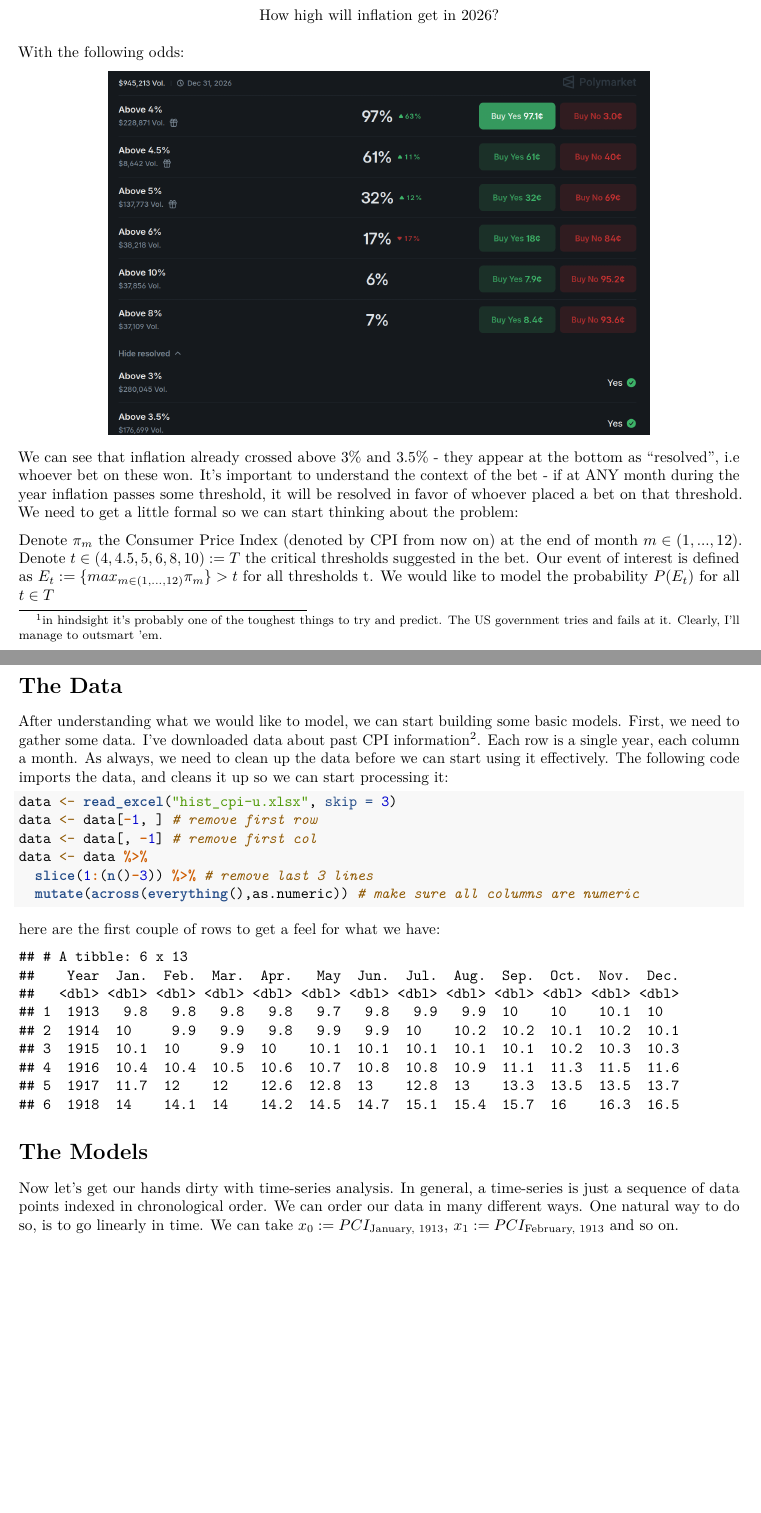
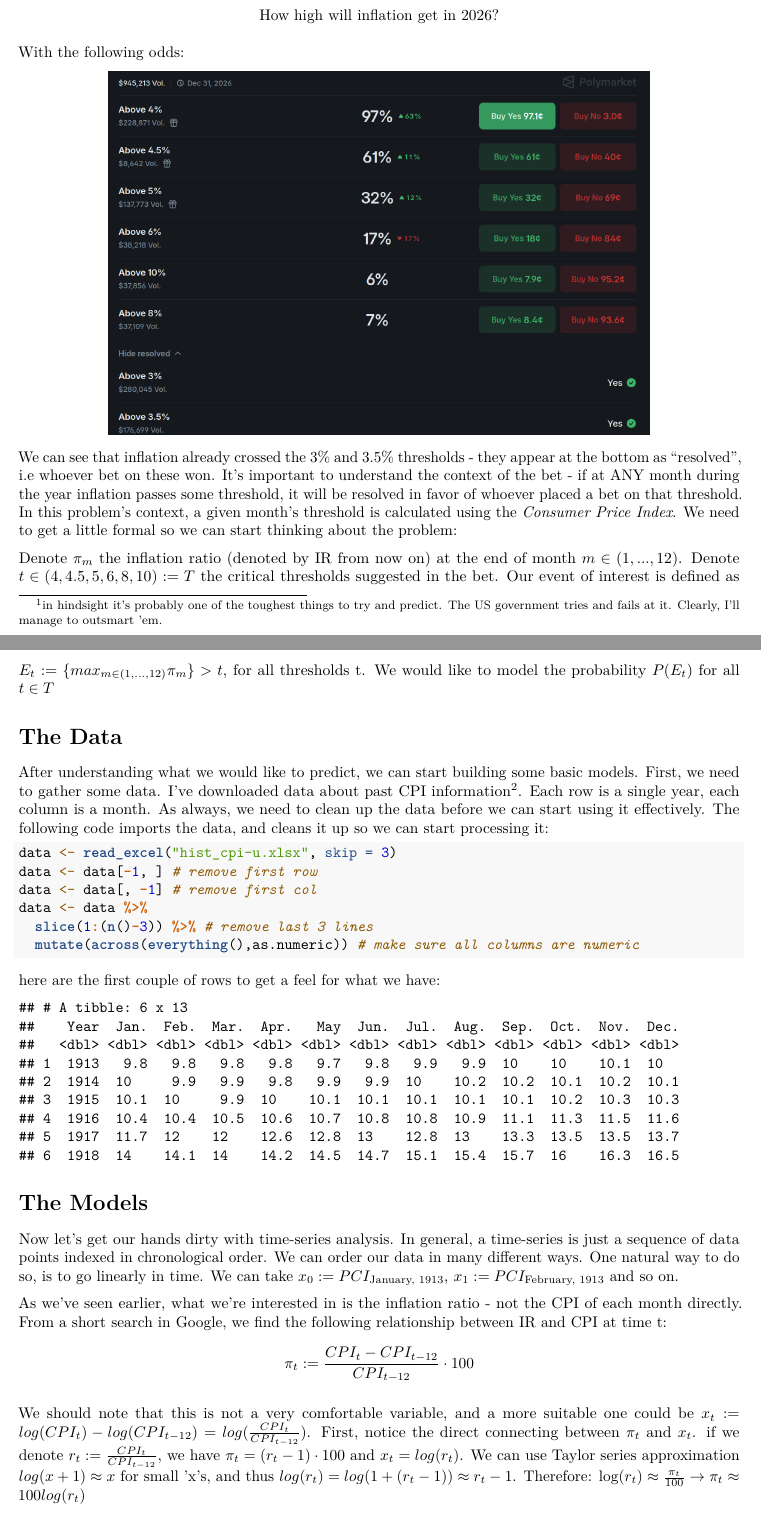
Before and after one commit to Uria-L/Research, an R Markdown document (sketch0/Inflation Money.Rmd): two parts of pages 1 and 2 of 2, joined at a grey line, cut so that both start at the same text. Rendered offline with R 4.5, knitr and Pandoc, then LaTeX, with nearby package versions.

Commit message:
setup background for fitting models

````diff
--- a/sketch0/Inflation Money.Rmd
+++ b/sketch0/Inflation Money.Rmd
@@ -34,20 +34,22 @@ With the following odds:
 knitr::include_graphics("odds.png", dpi=300)
 ```
 
-We can see that inflation already crossed above 3% and 3.5% - they appear at the bottom as "resolved", i.e whoever bet on these won.
+We can see that inflation already crossed the 3% and 3.5% thresholds - they appear at the bottom as "resolved", i.e whoever bet on these won.
 It's important to understand the context of the bet - if at ANY month during the year inflation passes some threshold, it will be
-resolved in favor of whoever placed a bet on that threshold. We need to get a little formal so we can start thinking about the problem:
+resolved in favor of whoever placed a bet on that threshold. In this problem's context, a given month's threshold is calculated using the
+$\textit{Consumer Price Index}$. We need to get a little formal so we can start thinking about the problem:
 
-Denote $\pi_m$ the Consumer Price Index (denoted by CPI from now on) at the end of month $m \in (1, ..., 12)$.
+Denote $\pi_m$ the inflation ratio (denoted by IR from now on) at the end of month $m \in (1, ..., 12)$.
 Denote $t \in (4, 4.5, 5, 6, 8, 10) := T$ the critical thresholds suggested in the bet.
-Our event of interest is defined as $E_t := \{max_{m \in (1, ..., 12)} \pi_m\} > t$ for all thresholds t. We would like to model the probability $P(E_t)$ for all $t \in T$
+Our event of interest is defined as $E_t := \{max_{m \in (1, ..., 12)} \pi_m\} > t$, for all thresholds t.
+We would like to model the probability $P(E_t)$ for all $t \in T$
 
 
 # The Data
 
-After understanding what we would like to model, we can start building some basic models.
+After understanding what we would like to predict, we can start building some basic models.
 First, we need to gather some data. I've downloaded data about past CPI information[^2]. Each row is a single year, each column
-a month. As always, we need to clean up the data before we can start using it effectively. The following code imports
+is a month. As always, we need to clean up the data before we can start using it effectively. The following code imports
 the data, and cleans it up so we can start processing it:
 ```{r, echo=TRUE, warning=FALSE}
 data <- read_excel("hist_cpi-u.xlsx", skip = 3)
@@ -69,5 +71,14 @@ Now let's get our hands dirty with time-series analysis. In general, a time-seri
 in chronological order. We can order our data in many different ways. One natural way to do so, is to go linearly in time.
 We can take $x_0 := PCI_{\text{January, 1913}}$, $x_1 := PCI_{\text{February, 1913}}$ and so on.
 
+As we've seen earlier, what we're interested in is the inflation ratio - not the CPI of each month directly.
+From a short search in Google, we find the following relationship between IR and CPI at time t:
+$$
+\pi_t := \frac{CPI_t - CPI_{t-12}}{CPI_{t-12}} \cdot 100
+$$
 
+We should note that this is not a very comfortable variable, and a more suitable one could be $x_t := log(CPI_t) - log(CPI_{t-12}) = log(\frac{CPI_t}{CPI_{t-12}})$.
+First, notice the direct connecting between $\pi_t$ and $x_t$. if we denote $r_t := \frac{CPI_t}{CPI_{t-12}}$, we have $\pi_t = (r_t-1) \cdot 100$
+and $x_t = log(r_t)$. We can use Taylor series approximation $log(x+1) \approx x$ for small 'x's, and thus $log(r_t) = log(1 + (r_t-1)) \approx r_t-1$.
+Therefore: $\log(r_t) \approx \frac{\pi_t}{100} \rightarrow \pi_t \approx 100 log(r_t)$
 
````
Also changed, not shown: sketch0/simple time series.Rmd (+0 -1 lines), sketch0/Inflation-Money.pdf, sketch0/Inflation Money.Rmd (3 more changed lines).
